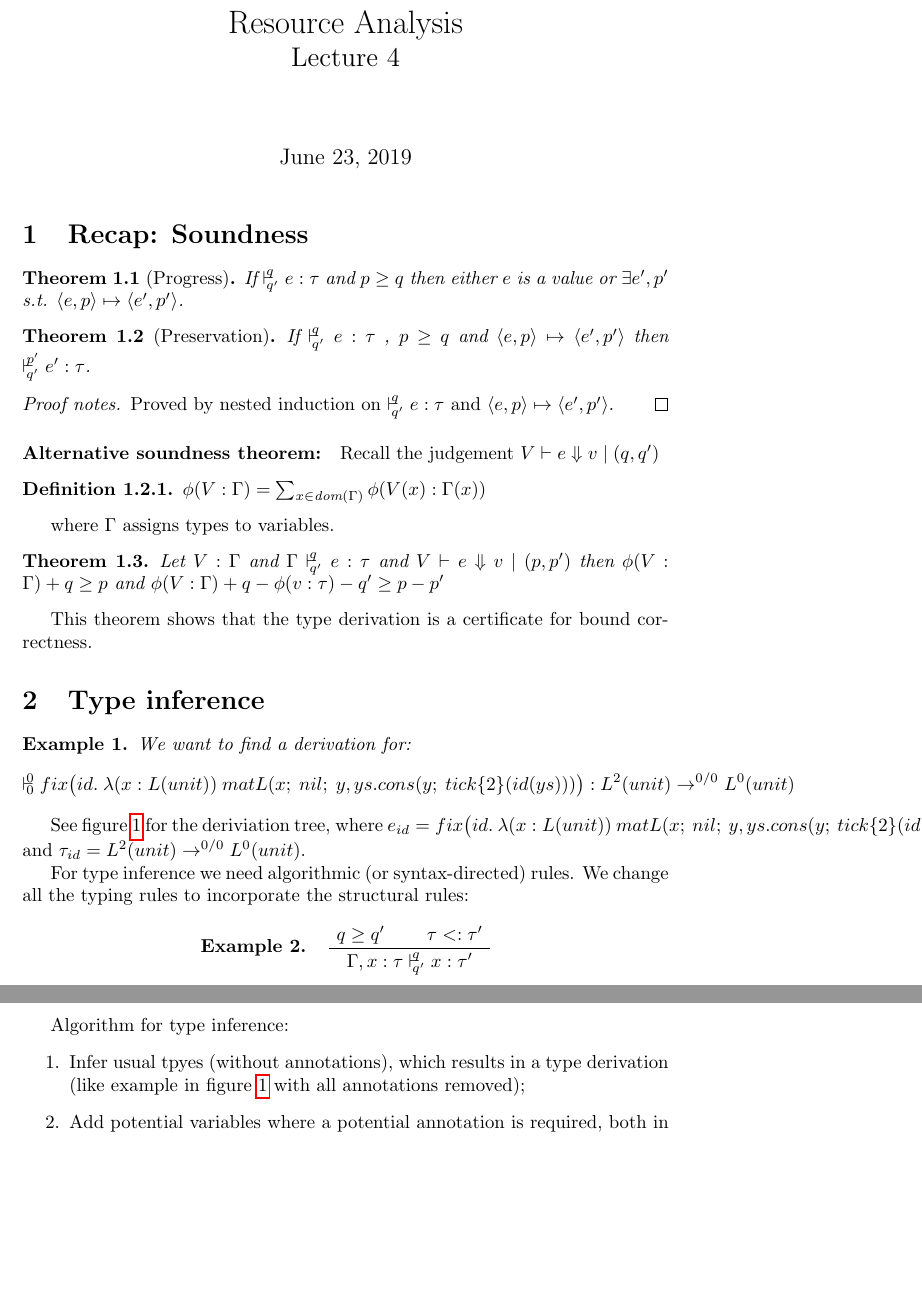
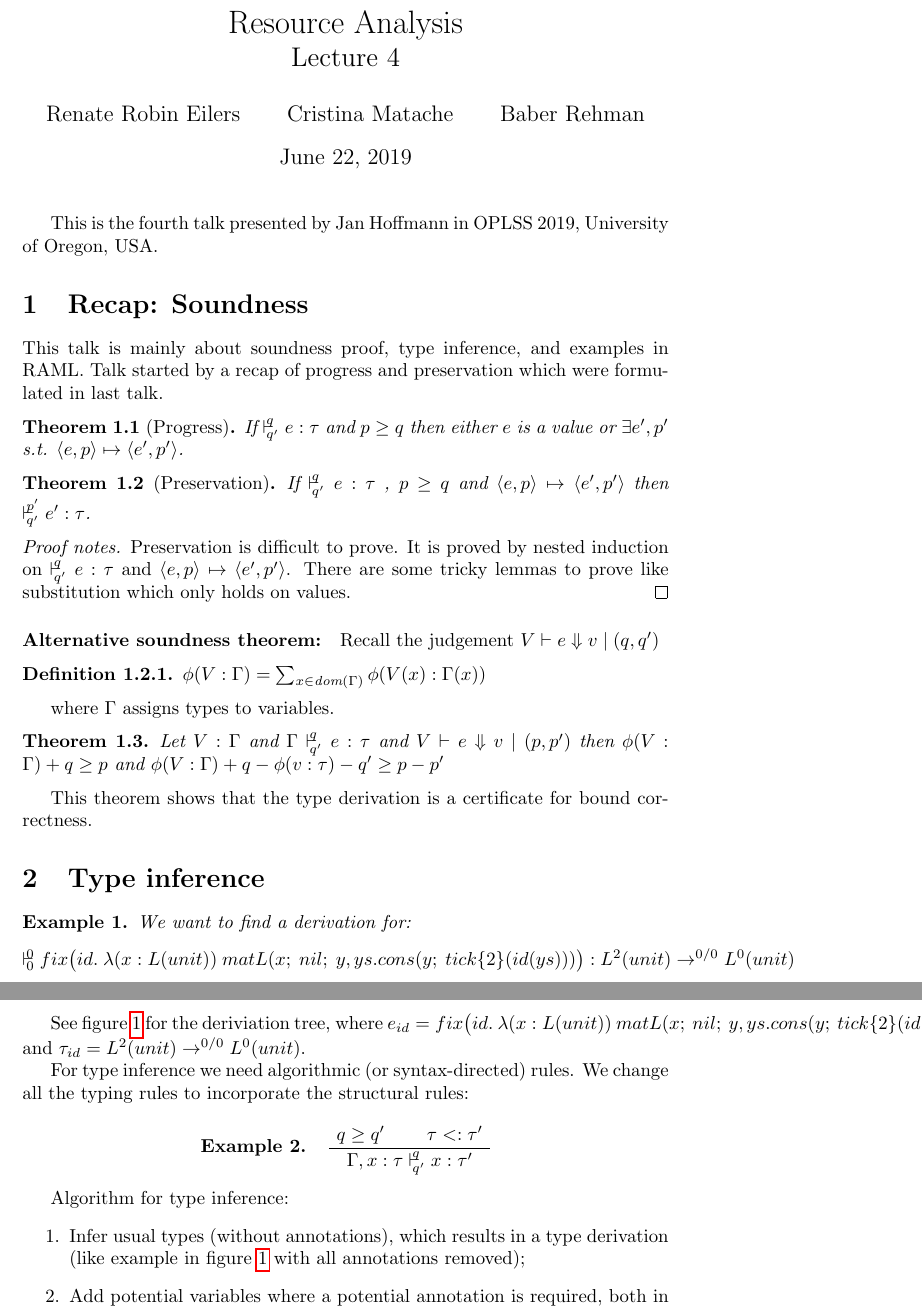
Before and after one commit to OPLSS/oplss-notes-2019, a LaTeX document (Hoffmann/lecture4.tex): two parts of pages 1 and 2 of 5, joined at a grey line, cut so that both start at the same text, the shorter picture padded with empty space. Compiled offline with pdfLaTeX.

Commit message:
intro in Haffman lecture4

```diff
--- a/Hoffmann/lecture4.tex
+++ b/Hoffmann/lecture4.tex
@@ -16,11 +16,19 @@
 \newcommand{\ldash}[2]{\vdash^{\hspace{-.4em}#1}_{\hspace{-.4em}#2}}
 
 \title{Resource Analysis \\ \Large{Lecture 4}}
+\author{Renate Robin Eilers  \and Cristina Matache \and Baber Rehman}
+
+\date{June 22, 2019}
 
 \begin{document}
 
 \maketitle
+
+This is the fourth talk presented by Jan Hoffmann in OPLSS 2019, University of Oregon, USA.
+
 \section{Recap: Soundness}
+
+This talk is mainly about soundness proof, type inference, and examples in RAML. Talk started by a recap of progress and preservation which were formulated in last talk.
 
 \begin{theorem}[Progress]
 If $\ldash{q}{q'} e : \tau $ and $p \geq q$ then either $e$ is a value or $\exists e',p'$ s.t. $\langle e,p \rangle \mapsto \langle e',p'\rangle$.
@@ -30,7 +38,8 @@ If $\ldash{q}{q'} e : \tau $ and $p \geq q$ then either $e$ is a value or $\exis
 If $\ldash{q}{q'} e : \tau$ , $p \geq q$ and   $\langle e,p \rangle \mapsto \langle e',p'\rangle$ then $\ldash{p'}{q'} e': \tau$.
 \end{theorem}
 \begin{proof}[Proof notes]
-  Proved by nested induction on $\ldash{q}{q'} e : \tau$ and $\langle e,p \rangle \mapsto \langle e',p'\rangle$.
+  Preservation is difficult to prove. It is proved by nested induction on $\ldash{q}{q'} e : \tau$ and $\langle e,p \rangle \mapsto \langle e',p'\rangle$.
+  There are some tricky lemmas to prove like substitution which only holds on values.
 \end{proof}
 
 \paragraph{Alternative soundness theorem:}
@@ -98,7 +107,7 @@ For type inference we need algorithmic (or syntax-directed) rules. We change all
 
 Algorithm for type inference:
 \begin{enumerate}
-\item Infer usual tpyes (without annotations), which results in a type derivation (like example in figure~\ref{fig:type-inference-example} with all annotations removed);
+\item Infer usual types (without annotations), which results in a type derivation (like example in figure~\ref{fig:type-inference-example} with all annotations removed);
 \item Add potential variables where a potential annotation is required,  both in $\tau_{id}$ and in the derivation. See figure~\ref{fig:type-inference-example-vars}. Note the this step is only partially done in the figure;
   \begin{equation*}
     \tau_{id} \text{ becomes } L^p(unit) \rightarrow^{q/q'} L^{p'}(unit)
```
Also changed, not shown: Myers/lecture4.tex (+4 -2 lines), Hoffmann/lecture4.pdf, Myers/lecture4.pdf.
